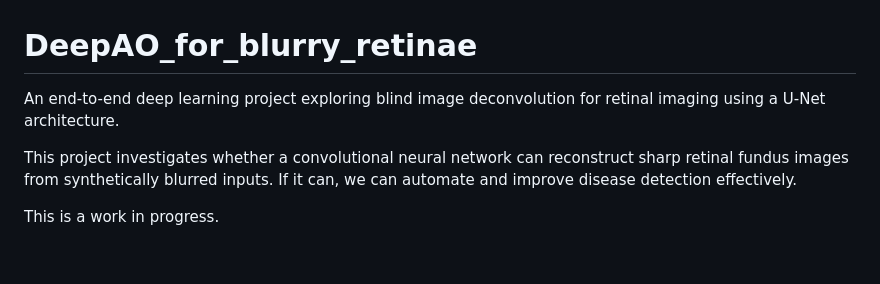
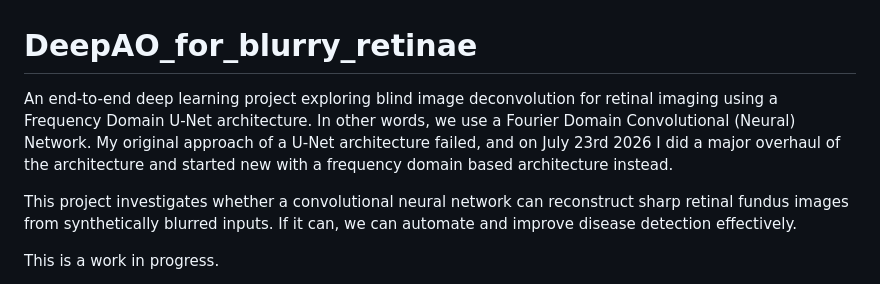
Before and after one commit to naugusti528/DeepAO_for_blurry_retinae, a Markdown page: README.md, the part around the change. GitHub-like rendering; blank space fills up the shorter version.

Commit message:
Update README.md with new architecture implementation

```diff
--- a/README.md
+++ b/README.md
@@ -1,5 +1,5 @@
 # DeepAO_for_blurry_retinae
-An end-to-end deep learning project exploring blind image deconvolution for retinal imaging using a U-Net architecture.
+An end-to-end deep learning project exploring blind image deconvolution for retinal imaging using a Frequency Domain U-Net architecture. In other words, we use a Fourier Domain Convolutional (Neural) Network. My original approach of a U-Net architecture failed, and on July 23rd 2026 I did a major overhaul of the architecture and started new with a frequency domain based architecture instead.
 
 This project investigates whether a convolutional neural network can reconstruct sharp retinal fundus images from synthetically blurred inputs. If it can, we can automate and improve disease detection effectively.
 
```
